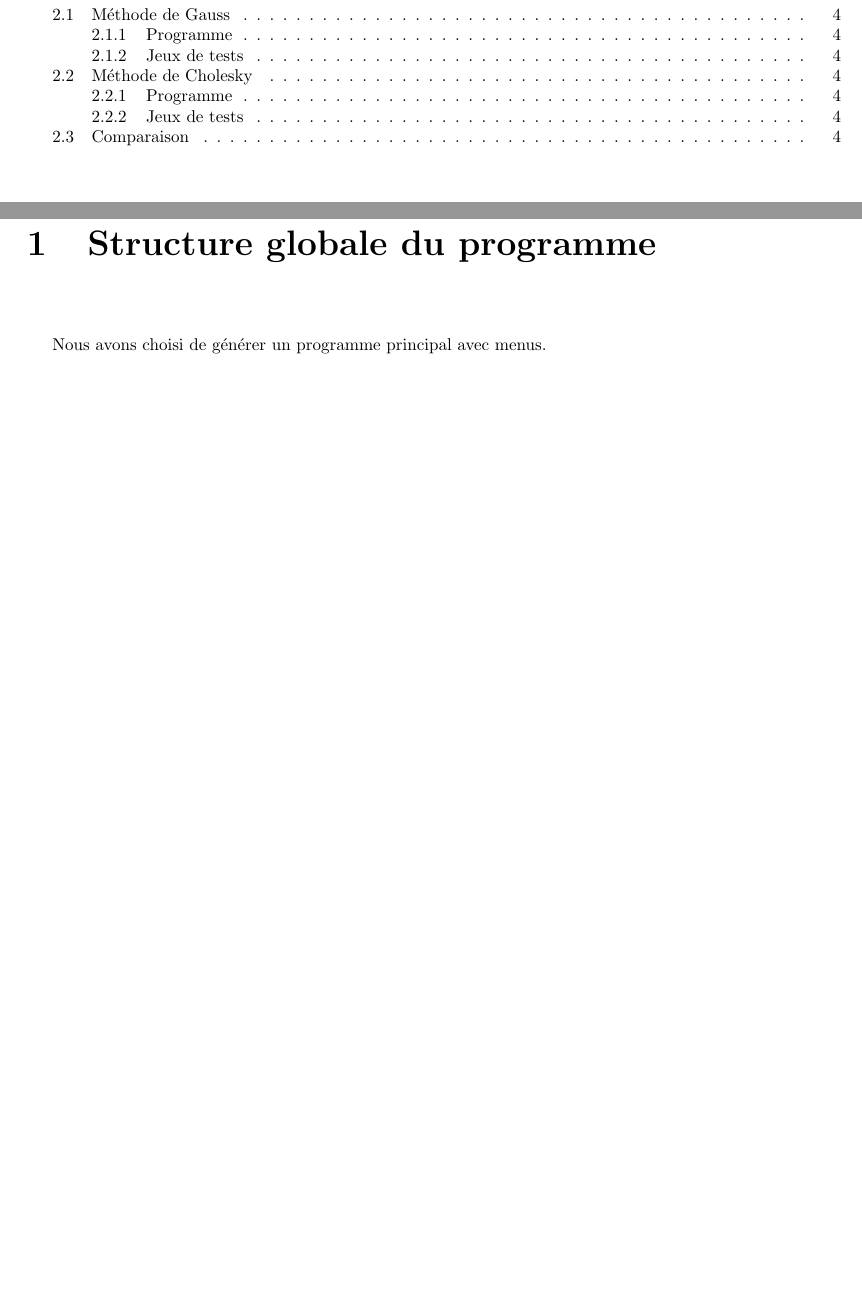
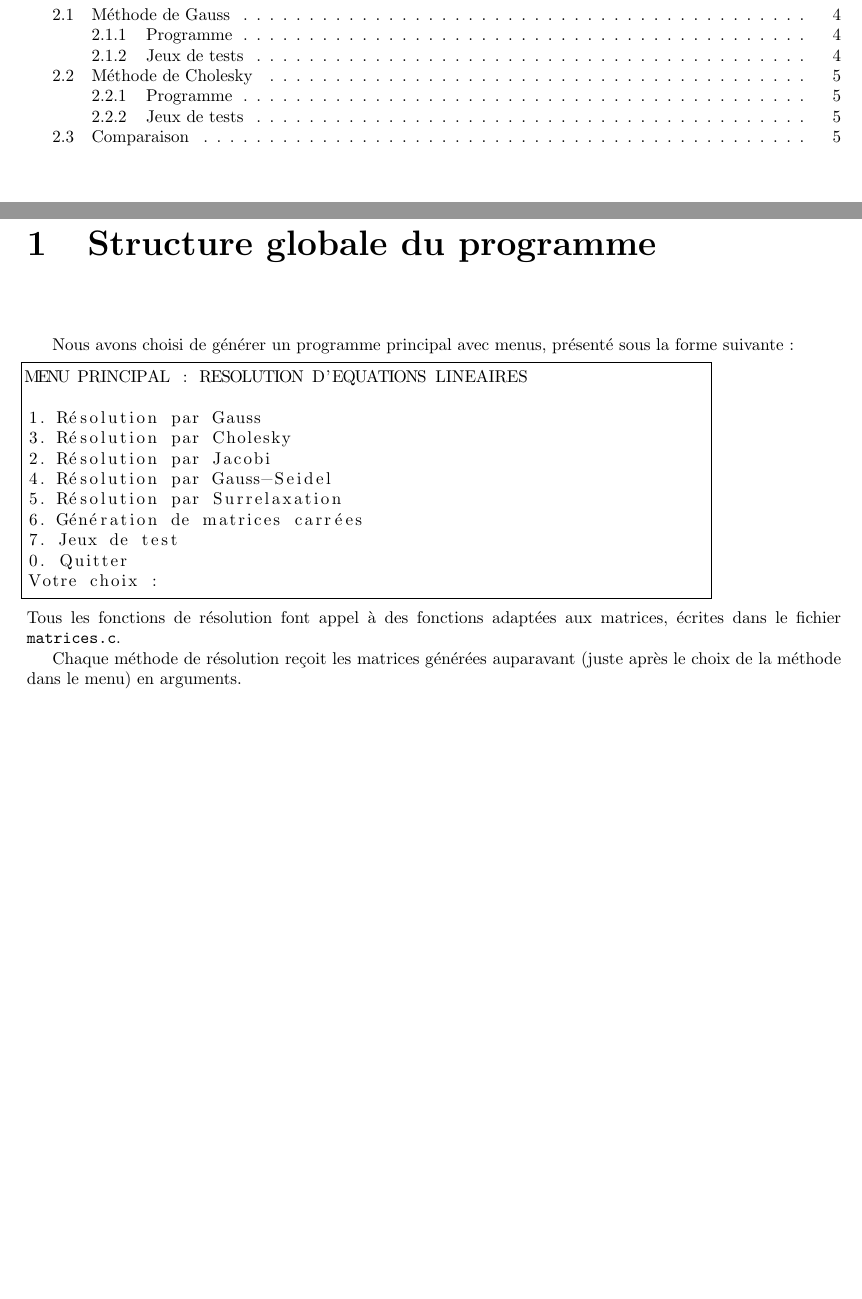
Before and after one commit to theCmaker/algo_num, a LaTeX document (tp1/rapport.tex): two parts of pages 2 and 4 of 6 before the commit and two parts of pages 2 and 4 of 7 after it, joined at a grey line, cut so that both start at the same text, the shorter picture padded with empty space. Compiled offline with pdfLaTeX.

Commit message:
Modifications mineures

```diff
--- a/tp1/rapport.tex
+++ b/tp1/rapport.tex
@@ -1,15 +1,16 @@
 \documentclass{report}
-\usepackage{verbatim}
-\usepackage[utf8]{inputenc}
-\usepackage{endnotes}
-\usepackage{graphicx}
-\usepackage[usenames,dvipsnames]{color}
+\usepackage[utf8]{inputenc} %encodage entrée
+\usepackage{endnotes} %notes de fin
+\usepackage{graphicx} %images
+\usepackage[usenames,dvipsnames]{color} %couleurs
 \usepackage{listings} %mise en forme de code source
-\usepackage[frenchb]{babel}
-\usepackage{lipsum}
-\usepackage{titlesec}
+\usepackage[frenchb]{babel} %langue
+\usepackage{lipsum} %génération de lipsum
+\usepackage{verbatim} %code source
+\usepackage{moreverb} %amélioration du package verbatim
+\usepackage{titlesec} %formatage des chapitres
 \titleformat{\chapter}[hang]{\bf\huge}{\thechapter}{2pc}{}
-\usepackage[a4paper]{geometry}
+\usepackage[a4paper]{geometry} %mise en page
 \geometry{hscale=0.8,vscale=0.8,centering}
 %\lstinputlisting[language=Python, firstline=37, lastline=45]{source_filename.py}
 \title{Algorithmes numériques -- Rapport}
@@ -39,10 +40,9 @@
    keywordstyle=\bfseries\color{ForestGreen},
    commentstyle=\itshape\color{Plum},
    identifierstyle=\color{NavyBlue},
-   stringstyle=\color{orange},
+   stringstyle=\color{Orange},
    numbers=left,
 }
-\definecolor{orange}{rgb}{1,0.5,0}
 \begin{document}
   \maketitle
   \tableofcontents
@@ -50,7 +50,24 @@
   \chapter*{Introduction}
     \lipsum[1-5]
   \chapter{Structure globale du programme}
-    Nous avons choisi de générer un programme principal avec menus.
+    Nous avons choisi de générer un programme principal avec menus, présenté sous la forme suivante :
+    \begin{lstlisting}[linewidth=14cm,frame=single,breaklines=true, breakatwhitespace=true]
+MENU PRINCIPAL : RESOLUTION D'EQUATIONS LINEAIRES
+
+1. Résolution par Gauss
+3. Résolution par Cholesky
+2. Résolution par Jacobi
+4. Résolution par Gauss-Seidel
+5. Résolution par Surrelaxation
+6. Génération de matrices carrées
+7. Jeux de test
+0. Quitter
+Votre choix :
+	\end{lstlisting}
+	Tous les fonctions de résolution font appel à des fonctions adaptées aux matrices, écrites dans le fichier \verb"matrices.c".
+
+    Chaque méthode de résolution reçoit les matrices générées auparavant (juste après le choix de la méthode dans le menu) en arguments.
+
   \chapter{Méthodes directes}
     \section{Méthode de Gauss}
       La méthode de Gauss permet de calculer une solution exacte en un nombre fini d'étapes.
```
Also changed, not shown: tp1/rapport.tex (2 more changed lines).
